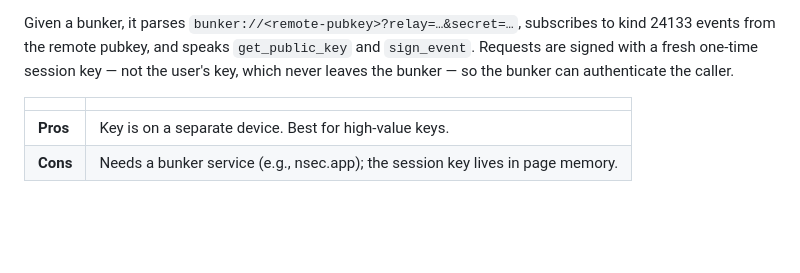
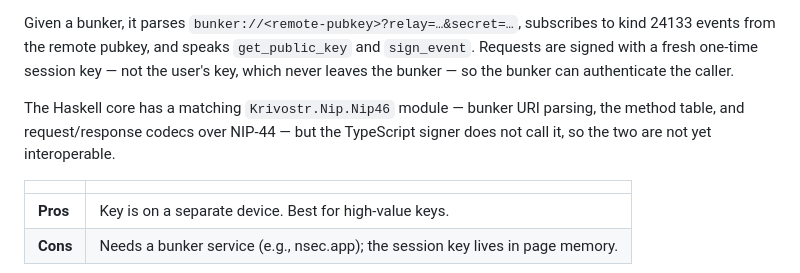
Before and after one commit to sagar-shirwalkar/krivostr, a Markdown page: docs/signers.md, the part around the change. Rendered like a GitHub page; blank space fills up the shorter version.

```diff
--- a/docs/signers.md
+++ b/docs/signers.md
@@ -68,6 +68,10 @@ subscribes to kind 24133 events from the remote pubkey, and speaks
 session key — not the user's key, which never leaves the bunker — so the
 bunker can authenticate the caller.
 
+The Haskell core has a matching `Krivostr.Nip.Nip46` module — bunker URI
+parsing, the method table, and request/response codecs over NIP-44 — but the
+TypeScript signer does not call it, so the two are not yet interoperable.
+
 | | |
 |---|---|
 | **Pros** | Key is on a separate device. Best for high-value keys. |
```
Also changed, not shown: docs/architecture.md (line endings or trailing spaces), docs/protocol.md (line endings or trailing spaces).
